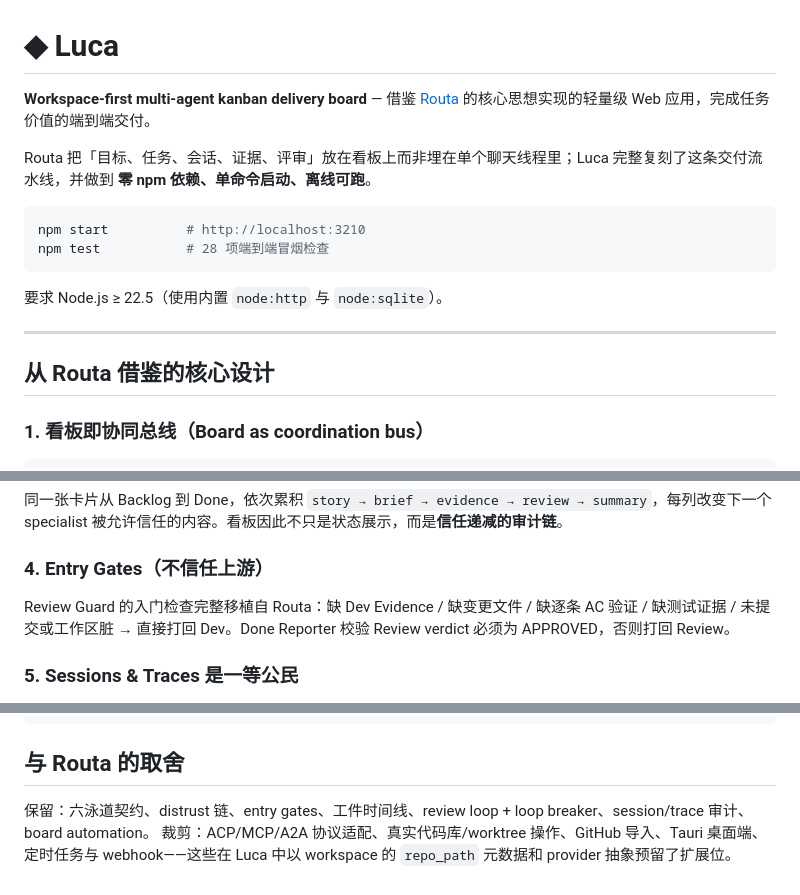
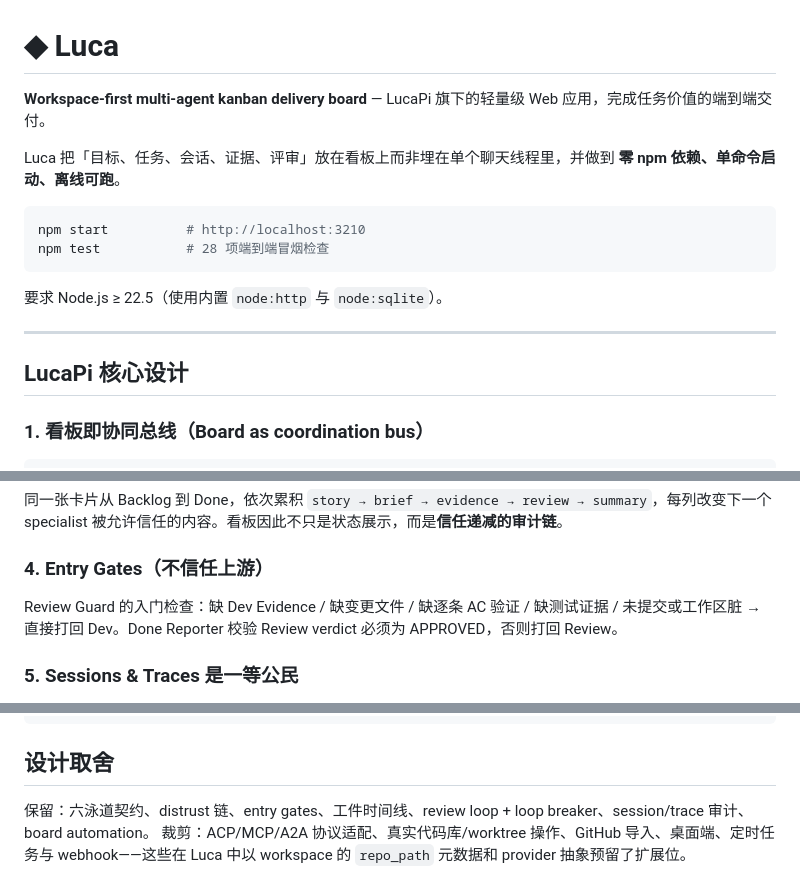
Before and after one commit to jeffreymu/luca, a Markdown page: README.md, 3 parts joined by grey strips. Drawn GitHub-style.

Commit message:
docs: README 措辞调整为 LucaPi 品牌表述

````diff
--- a/README.md
+++ b/README.md
@@ -1,8 +1,8 @@
 # ◆ Luca
 
-**Workspace-first multi-agent kanban delivery board** — 借鉴 [Routa](https://github.com/phodal/routa) 的核心思想实现的轻量级 Web 应用，完成任务价值的端到端交付。
+**Workspace-first multi-agent kanban delivery board** — LucaPi 旗下的轻量级 Web 应用，完成任务价值的端到端交付。
 
-Routa 把「目标、任务、会话、证据、评审」放在看板上而非埋在单个聊天线程里；Luca 完整复刻了这条交付流水线，并做到 **零 npm 依赖、单命令启动、离线可跑**。
+Luca 把「目标、任务、会话、证据、评审」放在看板上而非埋在单个聊天线程里，并做到 **零 npm 依赖、单命令启动、离线可跑**。
 
 ```bash
 npm start          # http://localhost:3210
@@ -13,7 +13,7 @@ npm test           # 28 项端到端冒烟检查
 
 ---
 
-## 从 Routa 借鉴的核心设计
+## LucaPi 核心设计
 
 ### 1. 看板即协同总线（Board as coordination bus）
 
@@ -43,7 +43,7 @@ Backlog ──▶ Todo ──▶ Dev ──▶ Review ──▶ Done
 
 ### 4. Entry Gates（不信任上游）
 
-Review Guard 的入门检查完整移植自 Routa：缺 Dev Evidence / 缺变更文件 / 缺逐条 AC 验证 / 缺测试证据 / 未提交或工作区脏 → 直接打回 Dev。Done Reporter 校验 Review verdict 必须为 APPROVED，否则打回 Review。
+Review Guard 的入门检查：缺 Dev Evidence / 缺变更文件 / 缺逐条 AC 验证 / 缺测试证据 / 未提交或工作区脏 → 直接打回 Dev。Done Reporter 校验 Review verdict 必须为 APPROVED，否则打回 Review。
 
 ### 5. Sessions & Traces 是一等公民
 
@@ -130,7 +130,7 @@ public/               # 看板 SPA（泳道、卡片抽屉、工件时间线、s
 test/smoke.js         # 56 项端到端冒烟检查
 ```
 
-## 与 Routa 的取舍
+## 设计取舍
 
 保留：六泳道契约、distrust 链、entry gates、工件时间线、review loop + loop breaker、session/trace 审计、board automation。
-裁剪：ACP/MCP/A2A 协议适配、真实代码库/worktree 操作、GitHub 导入、Tauri 桌面端、定时任务与 webhook——这些在 Luca 中以 workspace 的 `repo_path` 元数据和 provider 抽象预留了扩展位。
+裁剪：ACP/MCP/A2A 协议适配、真实代码库/worktree 操作、GitHub 导入、桌面端、定时任务与 webhook——这些在 Luca 中以 workspace 的 `repo_path` 元数据和 provider 抽象预留了扩展位。
````
Also changed, not shown: other parts of README.md (+1 -1 lines).
